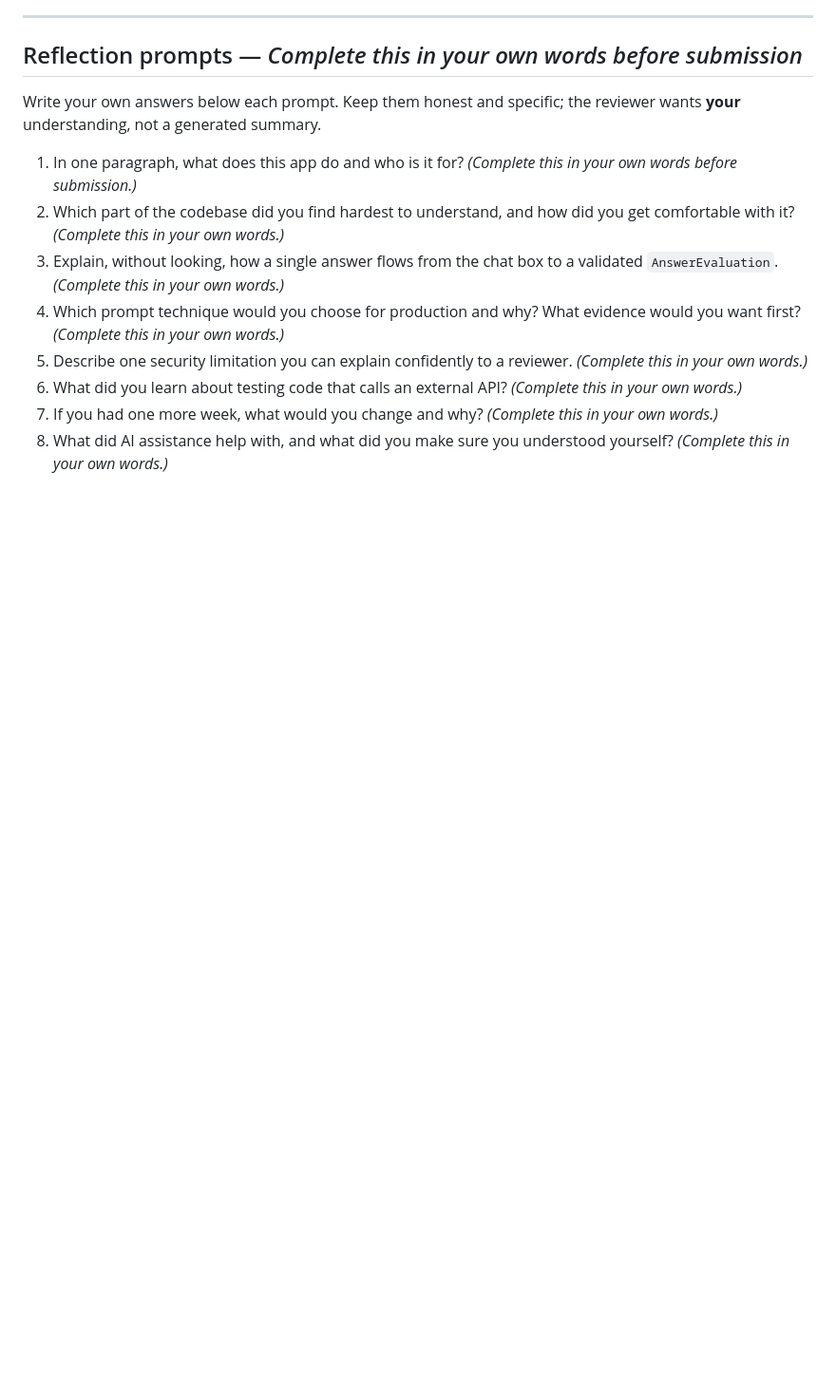
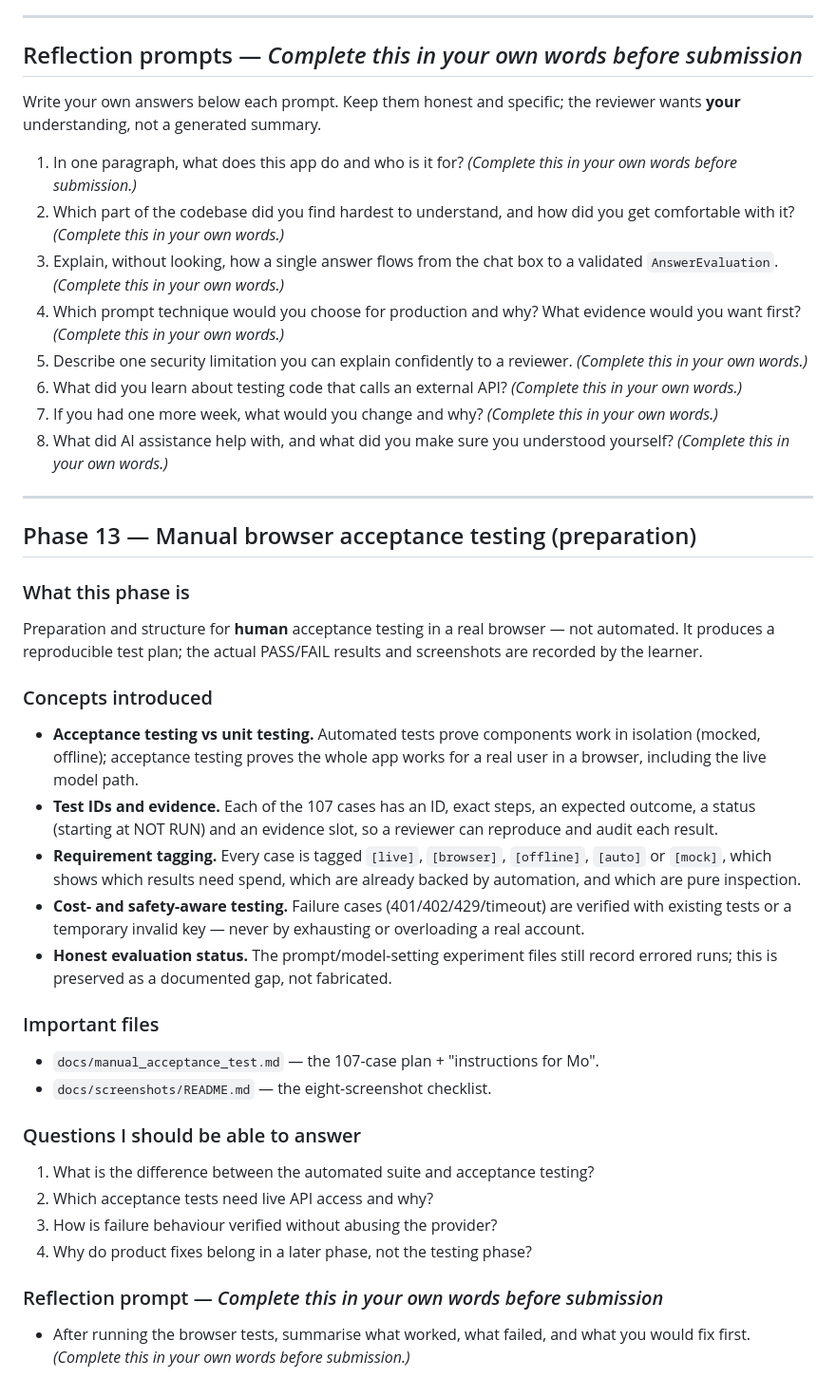
Before and after one commit to moaltamimi-unbiasedtalent/Interview-Practice-Studio, a Markdown page: docs/learning_notes.md, the part around the change. Shown at 95% size. Rendered like a GitHub page; blank space fills up the shorter version.

```diff
--- a/docs/learning_notes.md
+++ b/docs/learning_notes.md
@@ -853,3 +853,47 @@ reviewer wants **your** understanding, not a generated summary.
    your own words.)*
 8. What did AI assistance help with, and what did you make sure you understood
    yourself? *(Complete this in your own words.)*
+
+---
+
+## Phase 13 — Manual browser acceptance testing (preparation)
+
+### What this phase is
+
+Preparation and structure for **human** acceptance testing in a real browser —
+not automated. It produces a reproducible test plan; the actual PASS/FAIL
+results and screenshots are recorded by the learner.
+
+### Concepts introduced
+
+- **Acceptance testing vs unit testing.** Automated tests prove components work
+  in isolation (mocked, offline); acceptance testing proves the whole app works
+  for a real user in a browser, including the live model path.
+- **Test IDs and evidence.** Each of the 107 cases has an ID, exact steps, an
+  expected outcome, a status (starting at NOT RUN) and an evidence slot, so a
+  reviewer can reproduce and audit each result.
+- **Requirement tagging.** Every case is tagged `[live]`, `[browser]`,
+  `[offline]`, `[auto]` or `[mock]`, which shows which results need spend, which
+  are already backed by automation, and which are pure inspection.
+- **Cost- and safety-aware testing.** Failure cases (401/402/429/timeout) are
+  verified with existing tests or a temporary invalid key — never by exhausting
+  or overloading a real account.
+- **Honest evaluation status.** The prompt/model-setting experiment files still
+  record errored runs; this is preserved as a documented gap, not fabricated.
+
+### Important files
+
+- `docs/manual_acceptance_test.md` — the 107-case plan + "instructions for Mo".
+- `docs/screenshots/README.md` — the eight-screenshot checklist.
+
+### Questions I should be able to answer
+
+1. What is the difference between the automated suite and acceptance testing?
+2. Which acceptance tests need live API access and why?
+3. How is failure behaviour verified without abusing the provider?
+4. Why do product fixes belong in a later phase, not the testing phase?
+
+### Reflection prompt — *Complete this in your own words before submission*
+
+- After running the browser tests, summarise what worked, what failed, and what
+  you would fix first. *(Complete this in your own words before submission.)*
```
Also changed, not shown: docs/manual_acceptance_test.md (added, +248 -0 lines), docs/screenshots/README.md (added, +24 -0 lines).
